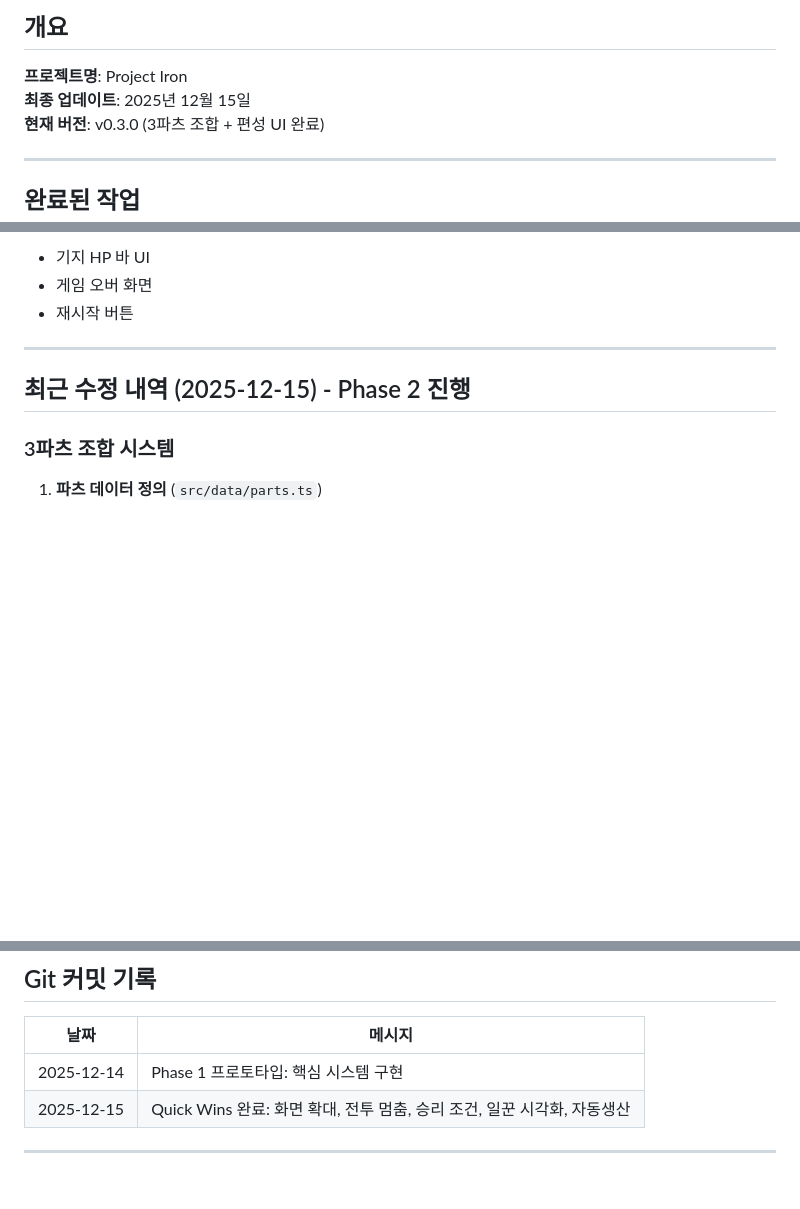
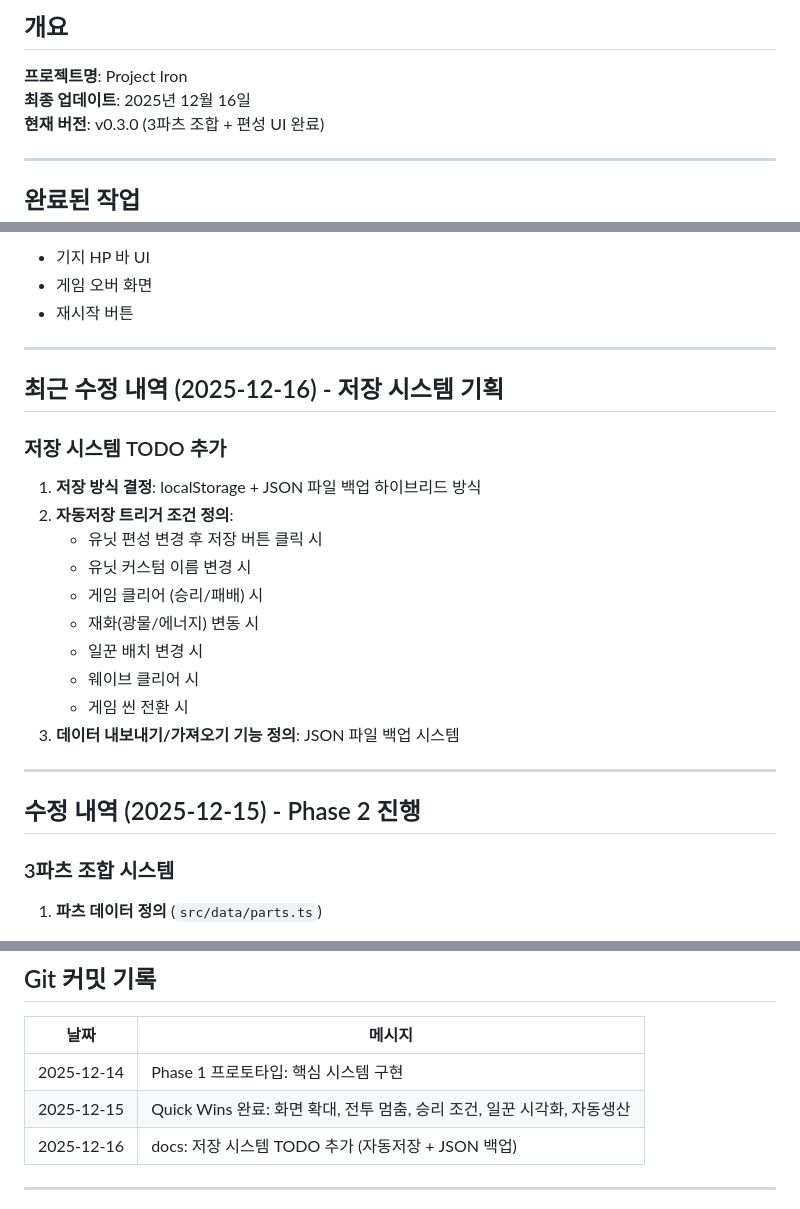
Before and after one commit to SeoJangHyuck/project-iron, a Markdown page: WORK_LOG.md, 3 parts joined by grey strips. Drawn GitHub-style; blank space fills up the shorter version.

```diff
--- a/WORK_LOG.md
+++ b/WORK_LOG.md
@@ -3,7 +3,7 @@
 ## 개요
 
 **프로젝트명**: Project Iron
-**최종 업데이트**: 2025년 12월 15일
+**최종 업데이트**: 2025년 12월 16일
 **현재 버전**: v0.3.0 (3파츠 조합 + 편성 UI 완료)
 
 ---
@@ -100,7 +100,23 @@ src/
 
 ---
 
-## 최근 수정 내역 (2025-12-15) - Phase 2 진행
+## 최근 수정 내역 (2025-12-16) - 저장 시스템 기획
+
+### 저장 시스템 TODO 추가
+1. **저장 방식 결정**: localStorage + JSON 파일 백업 하이브리드 방식
+2. **자동저장 트리거 조건 정의**:
+   - 유닛 편성 변경 후 저장 버튼 클릭 시
+   - 유닛 커스텀 이름 변경 시
+   - 게임 클리어 (승리/패배) 시
+   - 재화(광물/에너지) 변동 시
+   - 일꾼 배치 변경 시
+   - 웨이브 클리어 시
+   - 게임 씬 전환 시
+3. **데이터 내보내기/가져오기 기능 정의**: JSON 파일 백업 시스템
+
+---
+
+## 수정 내역 (2025-12-15) - Phase 2 진행
 
 ### 3파츠 조합 시스템
 1. **파츠 데이터 정의** (`src/data/parts.ts`)
@@ -299,6 +315,7 @@ BASE_CONFIG.VICTORY_WAVE = 10;
 |------|--------|
 | 2025-12-14 | Phase 1 프로토타입: 핵심 시스템 구현 |
 | 2025-12-15 | Quick Wins 완료: 화면 확대, 전투 멈춤, 승리 조건, 일꾼 시각화, 자동생산 |
+| 2025-12-16 | docs: 저장 시스템 TODO 추가 (자동저장 + JSON 백업) |
 
 ---
 
```
Also changed, not shown: TODO.md (+31 -2 lines).
